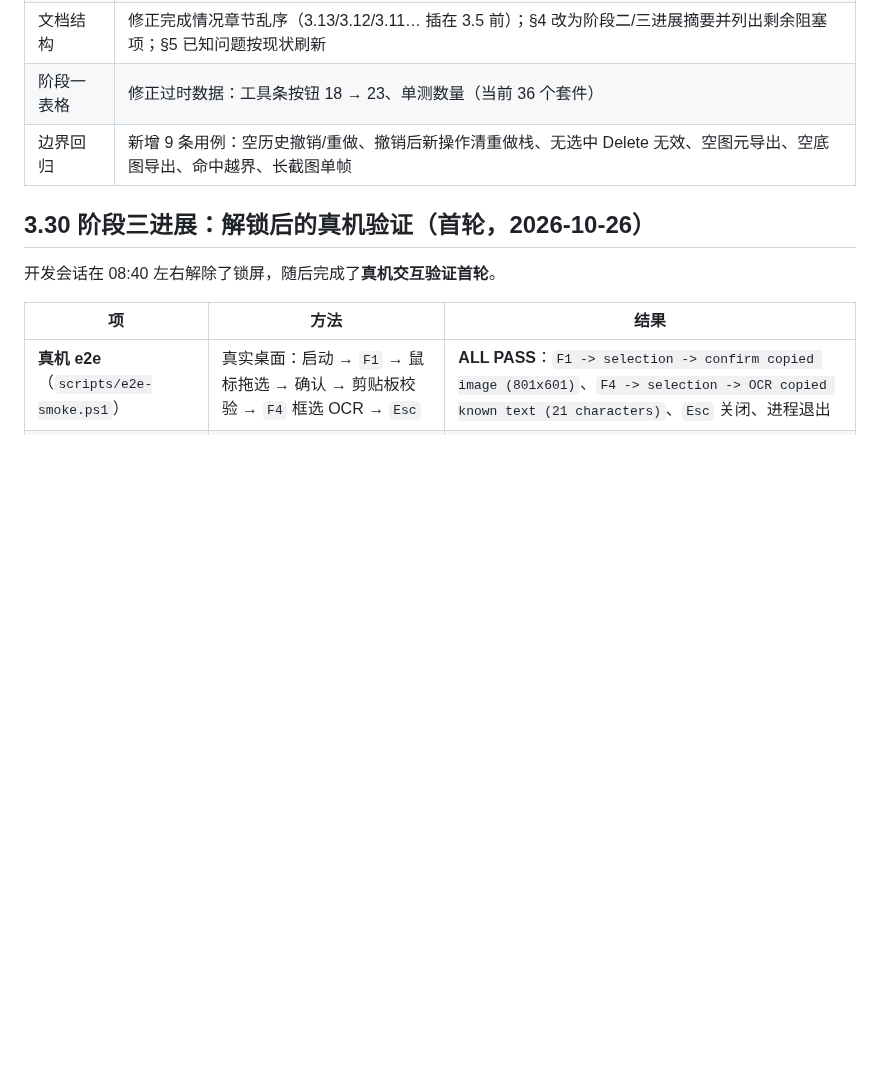
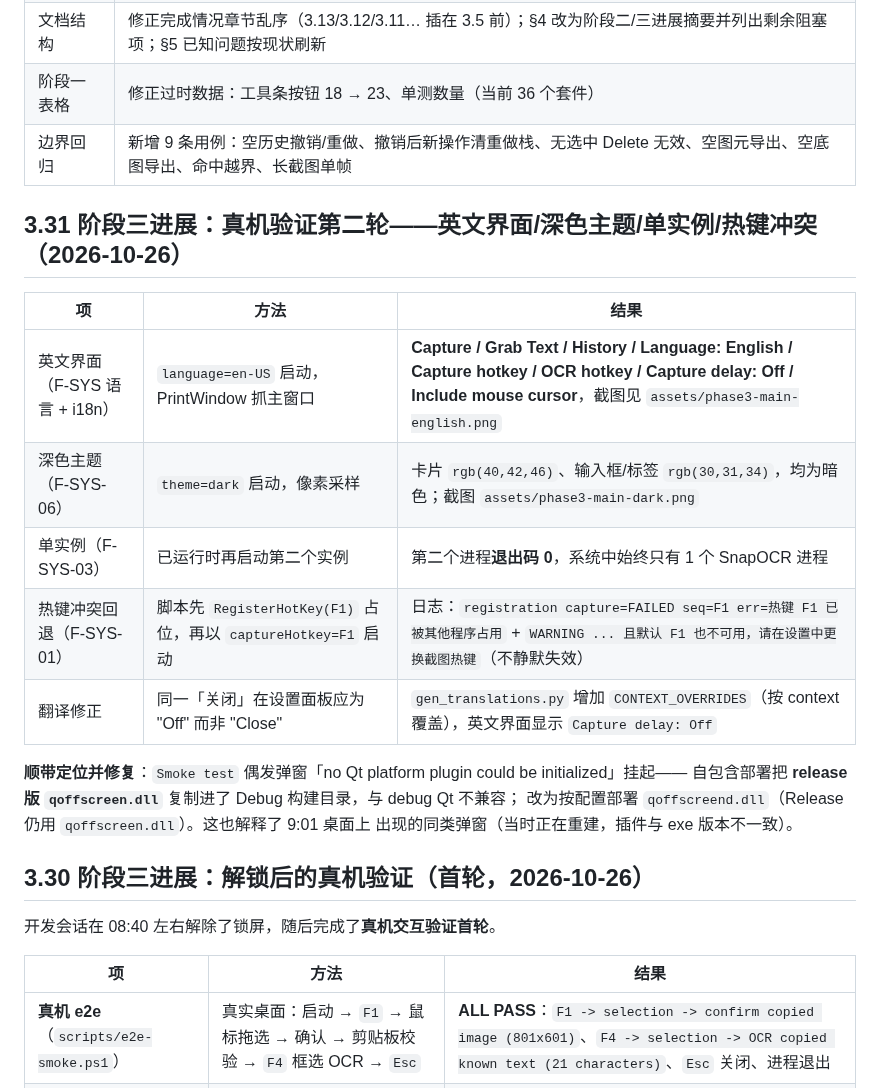
Before and after one commit to poluce/SnapOCR, a Markdown page: docs/04-完成情况.md, the part around the change. Drawn GitHub-style; blank space fills up the shorter version.

```diff
--- a/docs/04-完成情况.md
+++ b/docs/04-完成情况.md
@@ -419,6 +419,21 @@ artifact 上传；性能基线数据登记；主题一致性与多显示器矩
 | 阶段一表格 | 修正过时数据：工具条按钮 18 → 23、单测数量（当前 36 个套件） |
 | 边界回归 | 新增 9 条用例：空历史撤销/重做、撤销后新操作清重做栈、无选中 Delete 无效、空图元导出、空底图导出、命中越界、长截图单帧 |
 
+## 3.31 阶段三进展：真机验证第二轮——英文界面/深色主题/单实例/热键冲突（2026-10-26）
+
+| 项 | 方法 | 结果 |
+|----|------|------|
+| 英文界面（F-SYS 语言 + i18n） | `language=en-US` 启动，PrintWindow 抓主窗口 | **Capture / Grab Text / History / Language: English / Capture hotkey / OCR hotkey / Capture delay: Off / Include mouse cursor**，截图见 `assets/phase3-main-english.png` |
+| 深色主题（F-SYS-06） | `theme=dark` 启动，像素采样 | 卡片 `rgb(40,42,46)`、输入框/标签 `rgb(30,31,34)`，均为暗色；截图 `assets/phase3-main-dark.png` |
+| 单实例（F-SYS-03） | 已运行时再启动第二个实例 | 第二个进程**退出码 0**，系统中始终只有 1 个 SnapOCR 进程 |
+| 热键冲突回退（F-SYS-01） | 脚本先 `RegisterHotKey(F1)` 占位，再以 `captureHotkey=F1` 启动 | 日志：`registration capture=FAILED seq=F1 err=热键 F1 已被其他程序占用` + `WARNING ... 且默认 F1 也不可用，请在设置中更换截图热键`（不静默失效） |
+| 翻译修正 | 同一「关闭」在设置面板应为 "Off" 而非 "Close" | `gen_translations.py` 增加 `CONTEXT_OVERRIDES`（按 context 覆盖），英文界面显示 `Capture delay: Off` |
+
+**顺带定位并修复**：`Smoke test` 偶发弹窗「no Qt platform plugin could be initialized」挂起——
+自包含部署把 **release 版 `qoffscreen.dll`** 复制进了 Debug 构建目录，与 debug Qt 不兼容；
+改为按配置部署 `qoffscreend.dll`（Release 仍用 `qoffscreen.dll`）。这也解释了 9:01 桌面上
+出现的同类弹窗（当时正在重建，插件与 exe 版本不一致）。
+
 ## 3.30 阶段三进展：解锁后的真机验证（首轮，2026-10-26）
 
 开发会话在 08:40 左右解除了锁屏，随后完成了**真机交互验证首轮**。
```
Also changed, not shown: scripts/manual-test-checklist.md (+2 -1 lines), docs/assets/phase3-main-dark.png (added), docs/assets/phase3-main-english.png (added), 4 other files.
